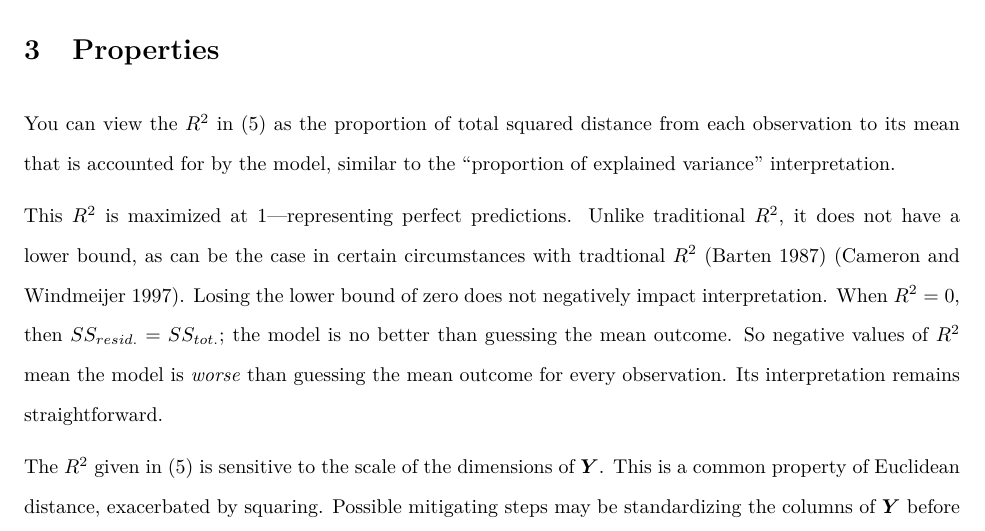
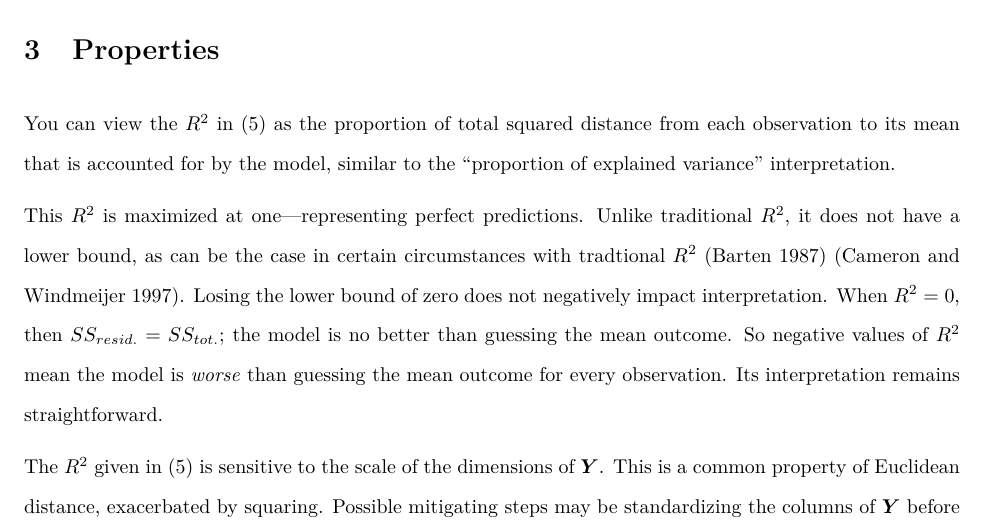
Before and after one commit to TommyJones/r-squared-short-paper, an R Markdown document (r-squared-short.Rmd): part of page 3 of 5, cut so that both start at the same text. The pictures show the output file r-squared-short.pdf that the author committed with the source.

Commit message:
write out numbers less than 10

```diff
--- a/r-squared-short.Rmd
+++ b/r-squared-short.Rmd
@@ -131,7 +131,7 @@ for(j in 1:nrow(mymat)){
 # Properties
 You can view the $R^2$ in (\ref{eqn:r2euclidean}) as the proportion of total squared distance from each observation to its mean that is accounted for by the model, similar to the "proportion of explained variance" interpretation.
 
-This $R^2$ is maximized at 1---representing perfect predictions. Unlike traditional $R^2$, it does not have a lower bound, as can be the case in certain circumstances with tradtional $R^2$ [@barten1987] [@windmeijer1997]. Losing the lower bound of zero does not negatively impact interpretation. When $R^2 = 0$, then $SS_{resid.} = SS_{tot.}$; the model is no better than guessing the mean outcome. So negative values of $R^2$ mean the model is _worse_ than guessing the mean outcome for every observation. Its interpretation remains straightforward.
+This $R^2$ is maximized at one---representing perfect predictions. Unlike traditional $R^2$, it does not have a lower bound, as can be the case in certain circumstances with tradtional $R^2$ [@barten1987] [@windmeijer1997]. Losing the lower bound of zero does not negatively impact interpretation. When $R^2 = 0$, then $SS_{resid.} = SS_{tot.}$; the model is no better than guessing the mean outcome. So negative values of $R^2$ mean the model is _worse_ than guessing the mean outcome for every observation. Its interpretation remains straightforward.
 
 The $R^2$ given in (\ref{eqn:r2euclidean}) is sensitive to the scale of the dimensions of $\boldsymbol{Y}$. This is a common property of Euclidean distance, exacerbated by squaring. Possible mitigating steps may be standardizing the columns of $\boldsymbol{Y}$ before modeling or standardinzing both the columns of $\boldsymbol{Y}$ and $\hat{\boldsymbol{Y}}$ after modeling. When one standardizes may lead to different results, an exploration of which is out of scope for this note.
 
```
Also changed, not shown: r-squared-short.pdf.
